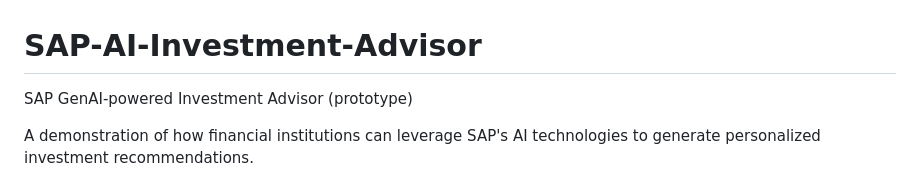
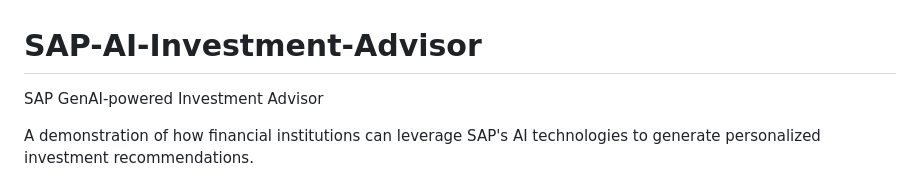
Before and after one commit to AxelSuffrin/SAP-AI-Investment-Advisor, a Markdown page: README.md, the part around the change. Rendered like a GitHub page.

```diff
--- a/README.md
+++ b/README.md
@@ -1,5 +1,5 @@
 # SAP-AI-Investment-Advisor
-SAP GenAI-powered Investment Advisor (prototype)
+SAP GenAI-powered Investment Advisor
 
 A demonstration of how financial institutions can leverage SAP's AI technologies to generate personalized investment recommendations.
 
```
